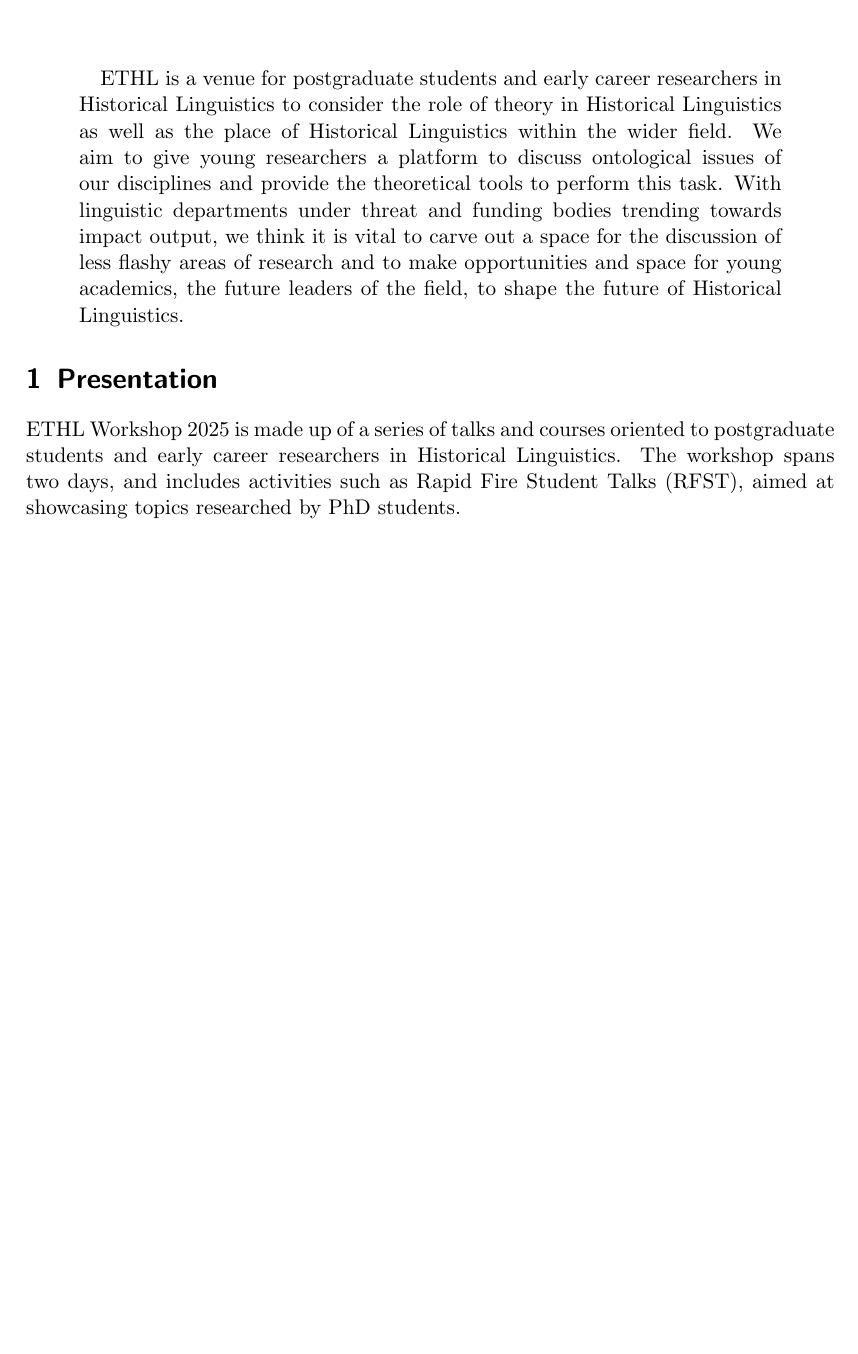
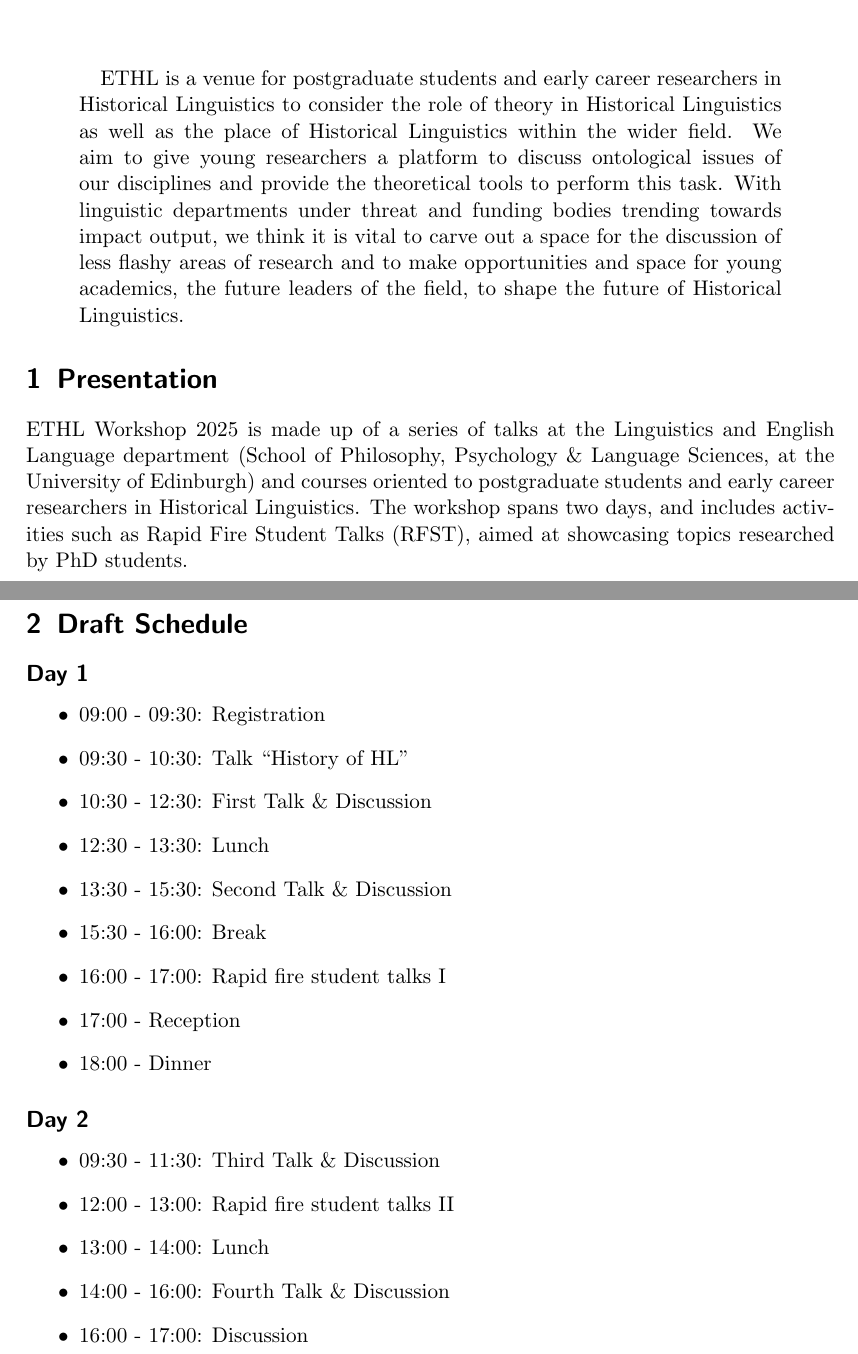
Before and after one commit to aldoberrios/ETHL, a LaTeX paper (presentation.tex): part of the page before the commit and two parts of pages 1 and 2 of 2 after it, the two joined at a grey line, cut so that both start at the same text, the shorter picture padded with empty space. Compiled offline with pdfLaTeX.

Commit message:
updated presentation

```diff
--- a/presentation.tex
+++ b/presentation.tex
@@ -17,6 +17,33 @@ ETHL is a venue for postgraduate students and early career researchers in Histor
 
 \section{Presentation}
 
-ETHL Workshop 2025 is made up of a series of talks and courses oriented to postgraduate students and early career researchers in Historical Linguistics. The workshop spans two days, and includes activities such as Rapid Fire Student Talks (RFST), aimed at showcasing topics researched by PhD students.
+ETHL Workshop 2025 is made up of a series of talks at the Linguistics and English Language department (School of Philosophy, Psychology \& Language Sciences, at the University of Edinburgh) and courses oriented to postgraduate students and early career researchers in Historical Linguistics. The workshop spans two days, and includes activities such as Rapid Fire Student Talks (RFST), aimed at showcasing topics researched by PhD students.
+
+
+\newpage
+
+\section{Draft Schedule}
+
+\subsection*{Day 1}
+\begin{itemize}
+	\item 09:00 - 09:30: Registration
+	\item 09:30 - 10:30: Talk “History of HL”
+	\item 10:30 - 12:30: First Talk \& Discussion
+	\item 12:30 - 13:30: Lunch
+	\item 13:30 - 15:30: Second Talk \& Discussion
+	\item 15:30 - 16:00: Break
+	\item 16:00 - 17:00: Rapid fire student talks I
+	\item 17:00 - Reception
+	\item 18:00 - Dinner
+\end{itemize}
+
+\subsection*{Day 2}
+\begin{itemize}
+	\item 09:30 - 11:30: Third Talk \& Discussion
+	\item 12:00 - 13:00: Rapid fire student talks II
+	\item 13:00 - 14:00: Lunch
+	\item 14:00 - 16:00: Fourth Talk \& Discussion
+	\item 16:00 - 17:00: Discussion
+\end{itemize}
 
 \end{document}
```
Also changed, not shown: presentation.pdf.
